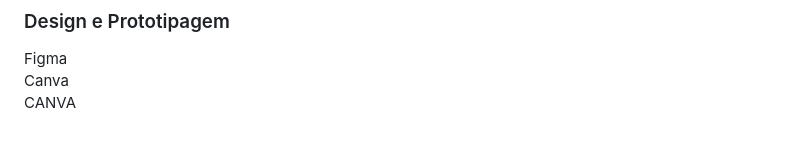
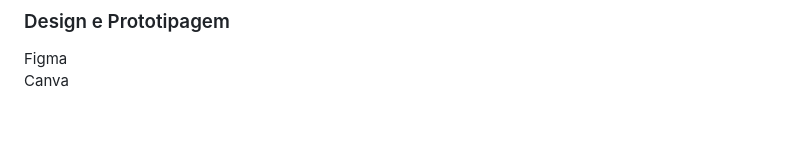
Before and after one commit to LUGHTECH/SistemaBookare, a Markdown page: README.md, the part around the change. GitHub-like rendering.

```diff
--- a/README.md
+++ b/README.md
@@ -153,4 +153,3 @@ ViaCEP
 
 Figma
 Canva
-CANVA
```
